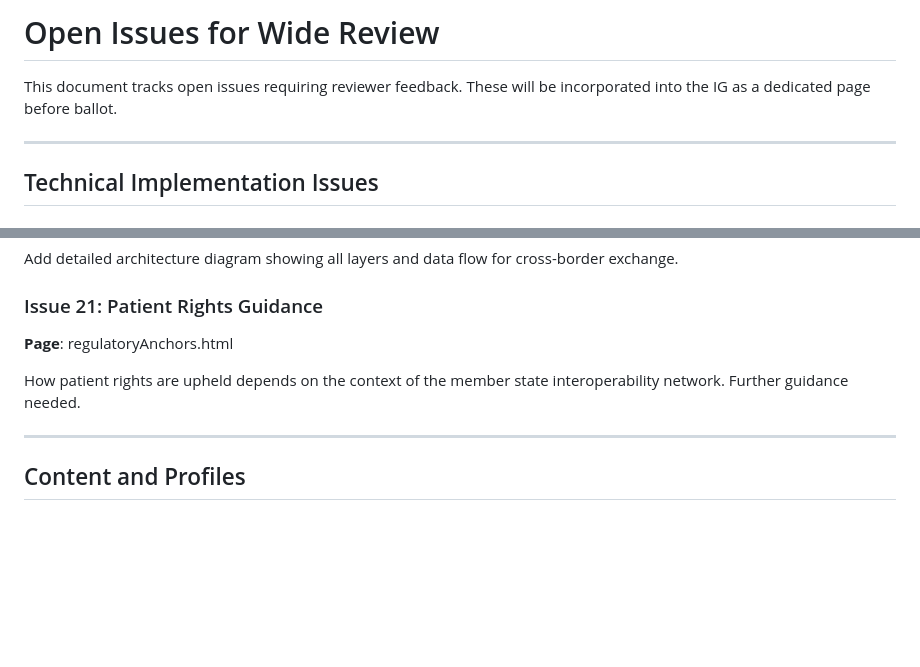
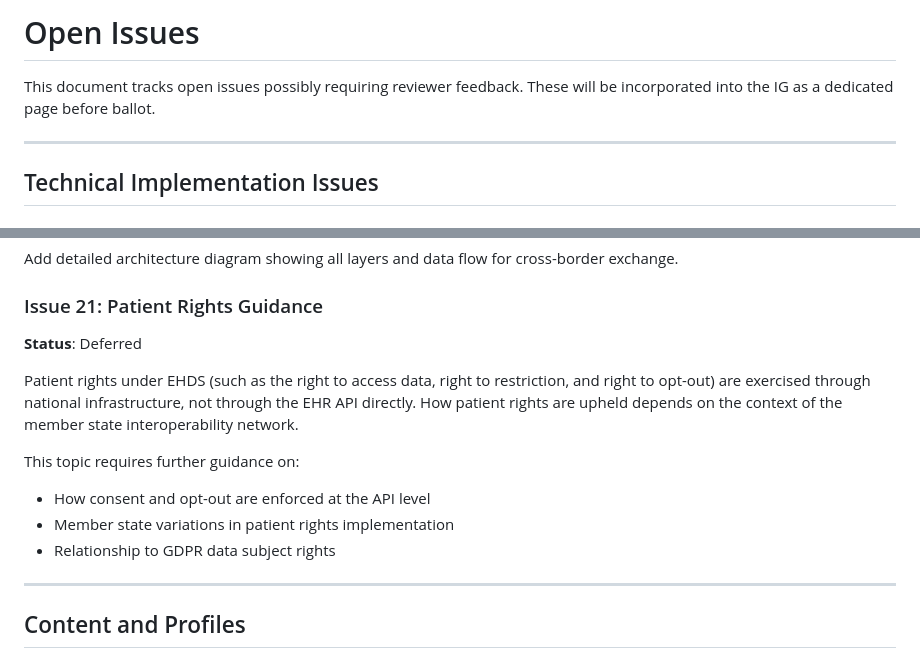
Before and after one commit to euridice-org/jwg-api, a Markdown page: open-issues.md, 2 parts joined by grey strips. GitHub-like rendering; blank space fills up the shorter version.

Commit message:
Minor fixes: capitalize European, expand patient rights issue
- actors.md: european → European
- open-issues.md: Expand Issue 21 (Patient Rights) with deferred status

```diff
--- a/open-issues.md
+++ b/open-issues.md
@@ -1,6 +1,6 @@
-# Open Issues for Wide Review
+# Open Issues
 
-This document tracks open issues requiring reviewer feedback. These will be incorporated into the IG as a dedicated page before ballot.
+This document tracks open issues possibly requiring reviewer feedback. These will be incorporated into the IG as a dedicated page before ballot.
 
 ---
 
@@ -142,9 +142,14 @@ Add guidance on patient-scoped authorization and consent enforcement mechanisms.
 Add detailed architecture diagram showing all layers and data flow for cross-border exchange.
 
 ### Issue 21: Patient Rights Guidance
-**Page**: regulatoryAnchors.html
+**Status**: Deferred
 
-How patient rights are upheld depends on the context of the member state interoperability network. Further guidance needed.
+Patient rights under EHDS (such as the right to access data, right to restriction, and right to opt-out) are exercised through national infrastructure, not through the EHR API directly. How patient rights are upheld depends on the context of the member state interoperability network.
+
+This topic requires further guidance on:
+- How consent and opt-out are enforced at the API level
+- Member state variations in patient rights implementation
+- Relationship to GDPR data subject rights
 
 ---
 
```
Also changed, not shown: input/pagecontent/actors.md (+1 -1 lines).
